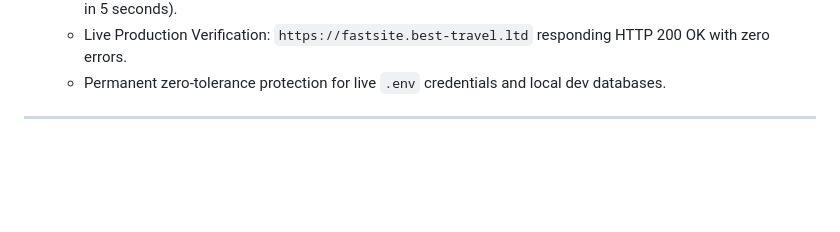
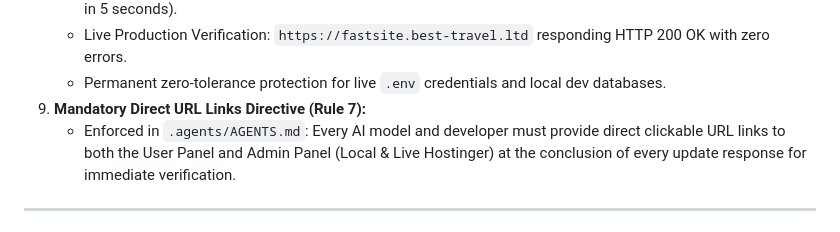
Before and after one commit to gixsam/FAST-SITE, a Markdown page: NOTE.md, the part around the change. Drawn GitHub-style; blank space fills up the shorter version.

```diff
--- a/NOTE.md
+++ b/NOTE.md
@@ -57,6 +57,8 @@ The platform is currently at **Phase 88: Strict .env Exclusion & Dynamic Root-Re
    - Hostinger Native Git Integration Activated: Connected via Hostinger hPanel Advanced Git to `gixsam/FAST-SITE` with `Auto-deployment` enabled deploying directly into `public_html/` (Verified live status: `Completed` in 5 seconds).
    - Live Production Verification: `https://fastsite.best-travel.ltd` responding HTTP 200 OK with zero errors.
    - Permanent zero-tolerance protection for live `.env` credentials and local dev databases.
+9. **Mandatory Direct URL Links Directive (Rule 7):**
+   - Enforced in `.agents/AGENTS.md`: Every AI model and developer must provide direct clickable URL links to both the User Panel and Admin Panel (Local & Live Hostinger) at the conclusion of every update response for immediate verification.
 
 ---
 
```
Also changed, not shown: .agents/AGENTS.md (+15 -0 lines), PROJECT_STATE.md (+12 -0 lines).
